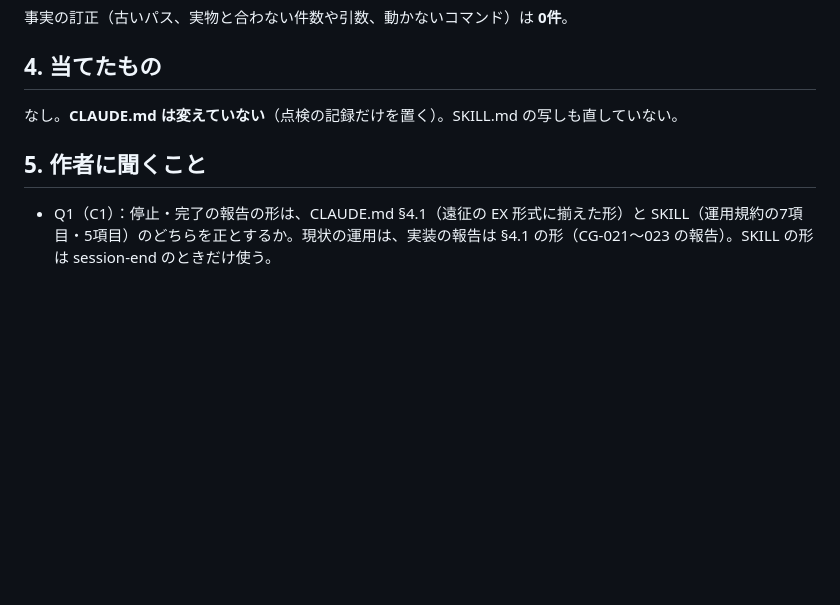
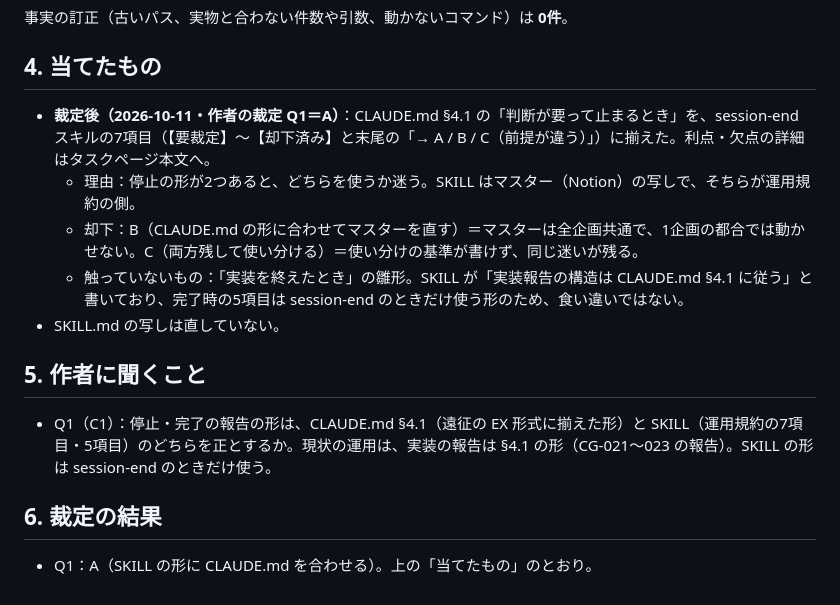
Before and after one commit to kaz6/necro-cardgame, a Markdown page: docs/audit/2026-10-11-prompt-audit.md, the part around the change. GitHub-like rendering; blank space fills up the shorter version.

Commit message:
docs: CLAUDE.md §4.1 の停止ブロックを session-end の7項目に揃える（点検の裁定）
Co-Authored-By: Claude Sonnet 5.5 <noreply@anthropic.com>
Claude-Session: https://claude.ai/code/session_01NvvAbhbQkzfBN9FEDbCv9g

```diff
--- a/docs/audit/2026-10-11-prompt-audit.md
+++ b/docs/audit/2026-10-11-prompt-audit.md
@@ -49,8 +49,16 @@ CLAUDE.md §2.8 の最後に「この規約は `node js/engine.js` のセルフ
 
 ## 4. 当てたもの
 
-なし。**CLAUDE.md は変えていない**（点検の記録だけを置く）。SKILL.md の写しも直していない。
+- **裁定後（2026-10-11・作者の裁定 Q1＝A）**：CLAUDE.md §4.1 の「判断が要って止まるとき」を、session-end スキルの7項目（【要裁定】〜【却下済み】と末尾の「→ A / B / C（前提が違う）」）に揃えた。利点・欠点の詳細はタスクページ本文へ。
+  - 理由：停止の形が2つあると、どちらを使うか迷う。SKILL はマスター（Notion）の写しで、そちらが運用規約の側。
+  - 却下：B（CLAUDE.md の形に合わせてマスターを直す）＝マスターは全企画共通で、1企画の都合では動かせない。C（両方残して使い分ける）＝使い分けの基準が書けず、同じ迷いが残る。
+  - 触っていないもの：「実装を終えたとき」の雛形。SKILL が「実装報告の構造は CLAUDE.md §4.1 に従う」と書いており、完了時の5項目は session-end のときだけ使う形のため、食い違いではない。
+- SKILL.md の写しは直していない。
 
 ## 5. 作者に聞くこと
 
 - Q1（C1）：停止・完了の報告の形は、CLAUDE.md §4.1（遠征の EX 形式に揃えた形）と SKILL（運用規約の7項目・5項目）のどちらを正とするか。現状の運用は、実装の報告は §4.1 の形（CG-021〜023 の報告）。SKILL の形は session-end のときだけ使う。
+
+## 6. 裁定の結果
+
+- Q1：A（SKILL の形に CLAUDE.md を合わせる）。上の「当てたもの」のとおり。
```
Also changed, not shown: CLAUDE.md (+10 -13 lines), docs/SESSION_STATE.md (+1 -1 lines).
